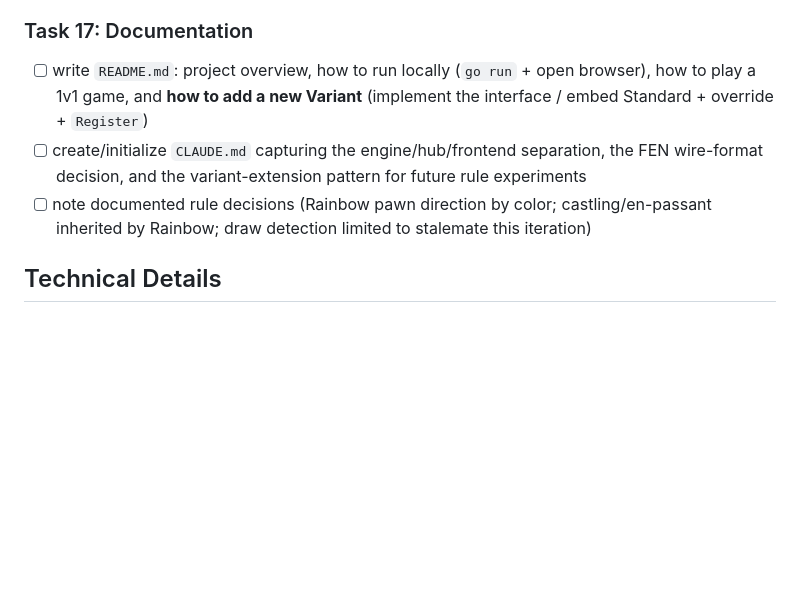
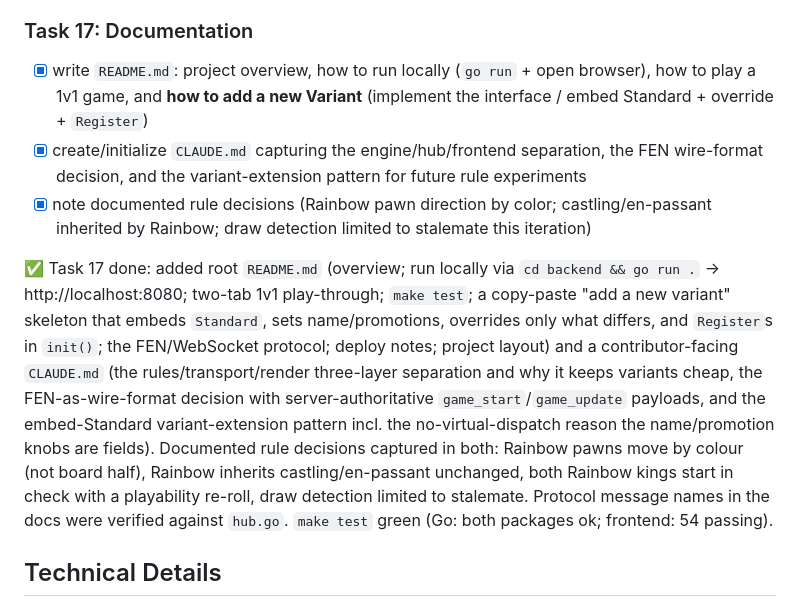
Before and after one commit to Keramag/Rainbow-Chess, a Markdown page: docs/plans/20260603-rainbow-chess-foundation.md, the part around the change. GitHub-like rendering; blank space fills up the shorter version.

Commit message:
feat: project README and CLAUDE.md documentation (Task 17)

```diff
--- a/docs/plans/20260603-rainbow-chess-foundation.md
+++ b/docs/plans/20260603-rainbow-chess-foundation.md
@@ -207,9 +207,11 @@
 - Coverage: `engine` package **96.7%** of statements (target ≥80%); top-level `rainbow-chess` 64.8%.
 
 ### Task 17: Documentation
-- [ ] write `README.md`: project overview, how to run locally (`go run` + open browser), how to play a 1v1 game, and **how to add a new Variant** (implement the interface / embed Standard + override + `Register`)
-- [ ] create/initialize `CLAUDE.md` capturing the engine/hub/frontend separation, the FEN wire-format decision, and the variant-extension pattern for future rule experiments
-- [ ] note documented rule decisions (Rainbow pawn direction by color; castling/en-passant inherited by Rainbow; draw detection limited to stalemate this iteration)
+- [x] write `README.md`: project overview, how to run locally (`go run` + open browser), how to play a 1v1 game, and **how to add a new Variant** (implement the interface / embed Standard + override + `Register`)
+- [x] create/initialize `CLAUDE.md` capturing the engine/hub/frontend separation, the FEN wire-format decision, and the variant-extension pattern for future rule experiments
+- [x] note documented rule decisions (Rainbow pawn direction by color; castling/en-passant inherited by Rainbow; draw detection limited to stalemate this iteration)
+
+✅ Task 17 done: added root `README.md` (overview; run locally via `cd backend && go run .` → http://localhost:8080; two-tab 1v1 play-through; `make test`; a copy-paste "add a new variant" skeleton that embeds `Standard`, sets name/promotions, overrides only what differs, and `Register`s in `init()`; the FEN/WebSocket protocol; deploy notes; project layout) and a contributor-facing `CLAUDE.md` (the rules/transport/render three-layer separation and why it keeps variants cheap, the FEN-as-wire-format decision with server-authoritative `game_start`/`game_update` payloads, and the embed-Standard variant-extension pattern incl. the no-virtual-dispatch reason the name/promotion knobs are fields). Documented rule decisions captured in both: Rainbow pawns move by colour (not board half), Rainbow inherits castling/en-passant unchanged, both Rainbow kings start in check with a playability re-roll, draw detection limited to stalemate. Protocol message names in the docs were verified against `hub.go`. `make test` green (Go: both packages ok; frontend: 54 passing).
 
 ## Technical Details
 
```
Also changed, not shown: CLAUDE.md (added, +178 -0 lines), README.md (added, +227 -0 lines).
